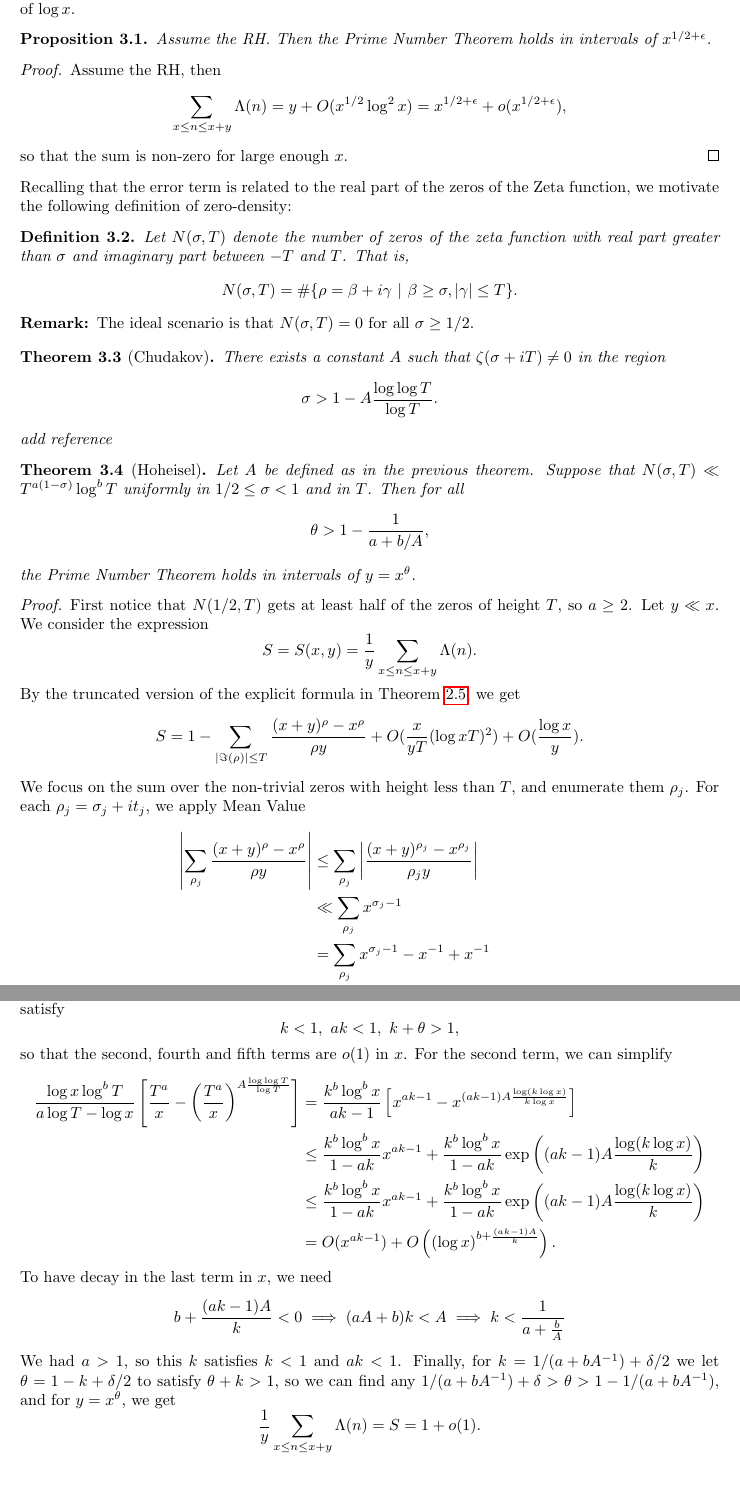
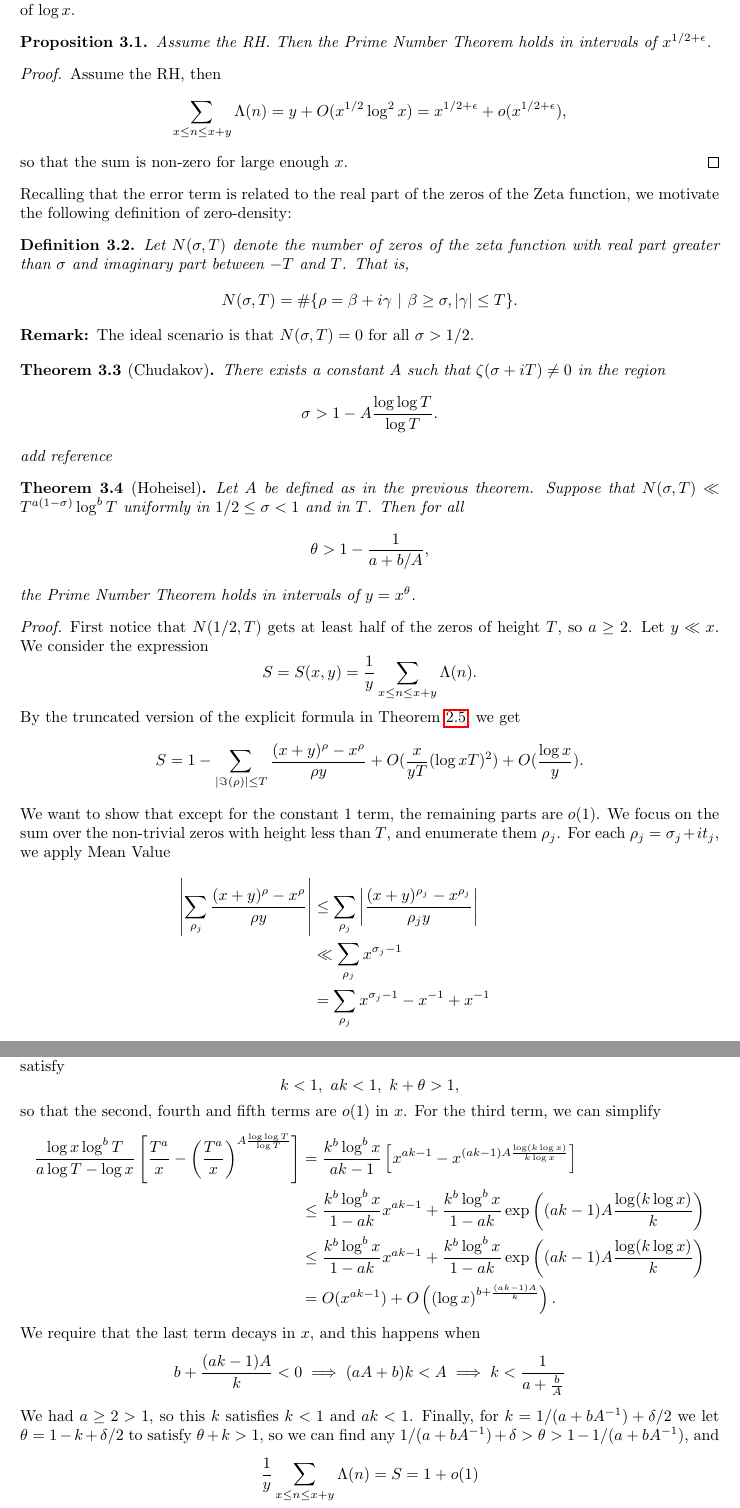
Before and after one commit to dbschi/Undergraduate_Thesis, a LaTeX paper (main.tex, which reads Short intervals.tex): two parts of pages 8 and 9 of 13, joined at a grey line, cut so that both start at the same text, the shorter picture padded with empty space. Compiled offline with pdfLaTeX.

Commit message:
Typo fix before sending to Maks

```diff
--- a/Short intervals.tex
+++ b/Short intervals.tex
@@ -26,7 +26,7 @@ Recalling that the error term is related to the real part of the zeros of the Ze
     \]
 \end{definition}
 \begin{remark}
-    The ideal scenario is that $N(\sigma,T)=0$ for all $\sigma\geq 1/2$.
+    The ideal scenario is that $N(\sigma,T)=0$ for all $\sigma> 1/2$.
 \end{remark}
 \begin{theorem}[Chudakov]
     There exists a constant $A$ such that $\zeta(\sigma+iT)\neq 0$ in the region \begin{equation*}
@@ -51,6 +51,7 @@ Recalling that the error term is related to the real part of the zeros of the Ze
     \begin{align*}
         S &= 1 - \sum_{|\Im{(\rho)}|\leq T} \frac{(x+y)^\rho-x^\rho}{\rho y} + O(\frac{x}{yT}(\log xT) ^2) + O(\frac{\log x}{y}) .
     \end{align*}
+    We want to show that except for the constant $1$ term, the remaining parts are $o(1)$.
     We focus on the sum over the non-trivial zeros with height less than $T$, and enumerate them $\rho_j$. For each $\rho_j=\sigma_j+it_j$, we apply Mean Value
     \begin{align*}
         \left|\sum_{\rho_j} \frac{(x+y)^\rho-x^\rho}{\rho y}\right|&\leq \sum_{\rho_j}\left|\frac{(x+y)^{\rho_j}-x^{\rho_j}}{\rho_j y}\right|\\
@@ -79,21 +80,21 @@ Recalling that the error term is related to the real part of the zeros of the Ze
         k<1,\ ak<1, \ k+\theta>1,
     \]
     so that the second, fourth and fifth terms are $o(1)$ in $x$.
-    For the second term, we can simplify \begin{align*}
+    For the third term, we can simplify \begin{align*}
         \frac{\log x \log^{b} T}{a \log T - \log x } \left[\frac{T^a}{x}-\left(\frac{T^a}{x}\right)^{A\frac{\log \log T}{\log T}}\right]
         &= \frac{k^b \log^{b}x}{ak-1}  \left[x^{ak-1}-x^{(ak-1)A\frac{\log (k \log x)}{k \log x}}\right]
         \\ &\leq \frac{k^b \log^{b}x}{1-ak} x^{ak-1}  + \frac{k^b \log^{b}x}{1-ak} \exp\left((ak-1)A\frac{\log (k \log x)}{k} \right)\\
         &\leq \frac{k^b \log^{b}x}{1-ak} x^{ak-1}  + \frac{k^b \log^{b}x}{1-ak} \exp\left((ak-1)A\frac{\log (k \log x)}{k} \right)\\
         & =O(x^{ak-1})+O\left(\left(\log  x\right)^{b+\frac{(ak-1)A}{k}}\right).
     \end{align*}
-    To have decay in the last term in $x$, we need \[
+    We require that the last term decays in $x$, and this happens when \[
         b+\frac{(ak-1)A}{k}< 0 \implies (aA+b)k<A \implies k < \frac{1}{a+\frac{b}{A}}
     \]
-    We had $a>1$, so this $k$ satisfies $k<1$ and $ak<1$.
+    We had $a\geq 2 >1$, so this $k$ satisfies $k<1$ and $ak<1$.
     Finally, for $k={1}/({a+bA^{-1}})+ \delta/2$ we let $\theta = 1-k+\delta/2$ to satisfy $\theta+k>1$,
-    so we can find any ${1}/({a+bA^{-1}})+\delta >\theta>1-{1}/({a+bA^{-1}})$, and for $y=x^\theta$, we get\[
-        \frac{1}{y}\sum_{x\leq n \leq x+y} \Lambda(n) = S = 1+o(1).
-    \]
+    so we can find any ${1}/({a+bA^{-1}})+\delta >\theta>1-{1}/({a+bA^{-1}})$, and \[
+        \frac{1}{y}\sum_{x\leq n \leq x+y} \Lambda(n) = S = 1+o(1)
+    \]for $y=x^\theta$. This completes the proof.
 
 \end{proof}
 Theorem \ref{Hoheisel} gives the classical way to relate the distribution of primes in short intervals to the density of zeros away from the real-half line.
```
Also changed, not shown: hybrid.tex (+3 -3 lines), main.pdf, 1 other file.
